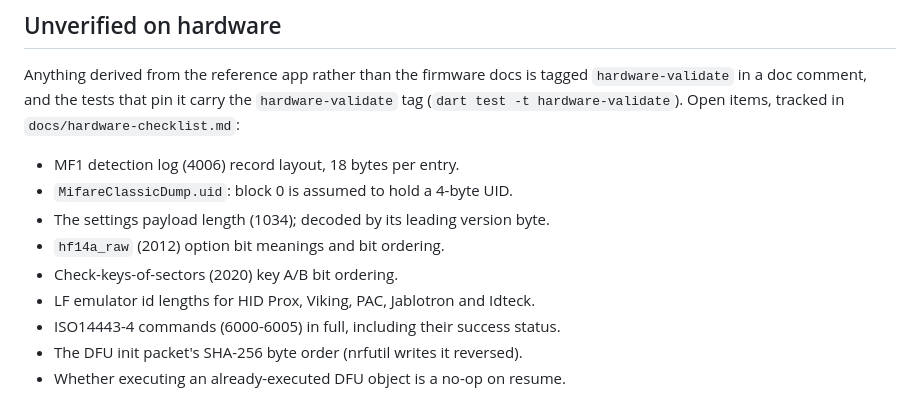
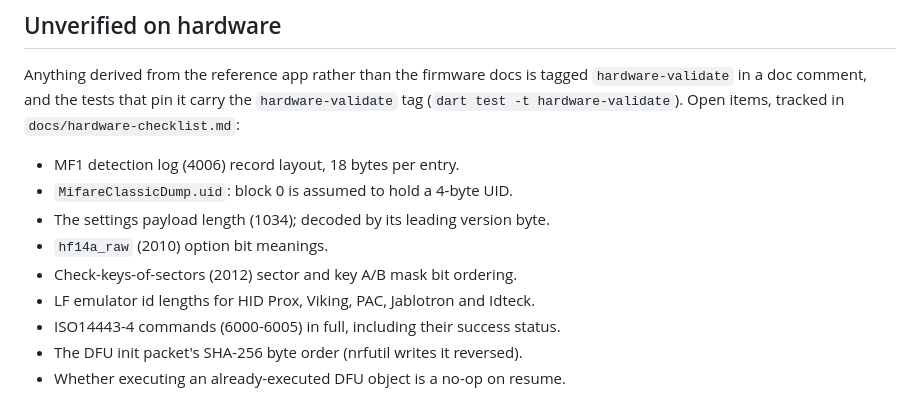
Before and after one commit to bobbyrc/spectra, a Markdown page: packages/chameleon/README.md, the part around the change. Drawn GitHub-style.

```diff
--- a/packages/chameleon/README.md
+++ b/packages/chameleon/README.md
@@ -90,8 +90,8 @@ tracked in `docs/hardware-checklist.md`:
 - MF1 detection log (4006) record layout, 18 bytes per entry.
 - `MifareClassicDump.uid`: block 0 is assumed to hold a 4-byte UID.
 - The settings payload length (1034); decoded by its leading version byte.
-- `hf14a_raw` (2012) option bit meanings and bit ordering.
-- Check-keys-of-sectors (2020) key A/B bit ordering.
+- `hf14a_raw` (2010) option bit meanings.
+- Check-keys-of-sectors (2012) sector and key A/B mask bit ordering.
 - LF emulator id lengths for HID Prox, Viking, PAC, Jablotron and Idteck.
 - ISO14443-4 commands (6000-6005) in full, including their success status.
 - The DFU init packet's SHA-256 byte order (nrfutil writes it reversed).
```
Also changed, not shown: docs/hardware-checklist.md (+59 -0 lines).
